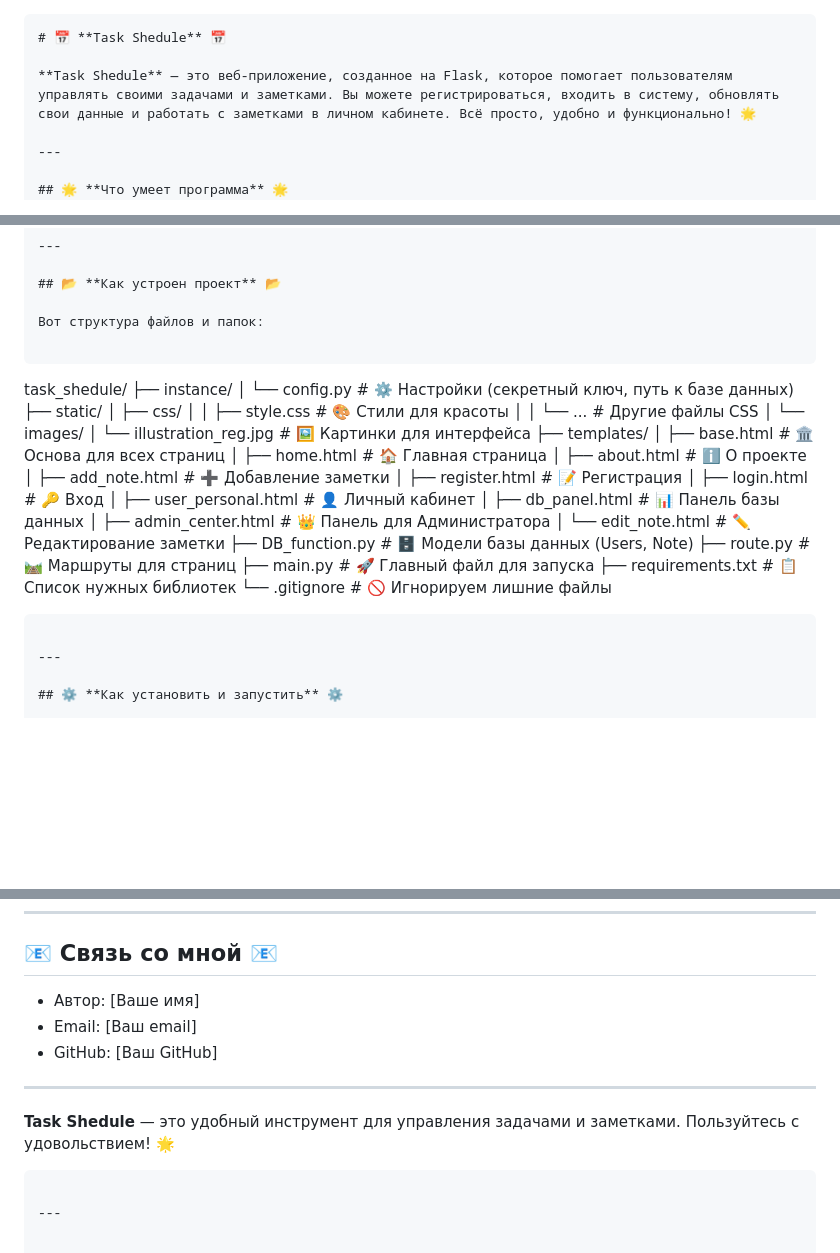
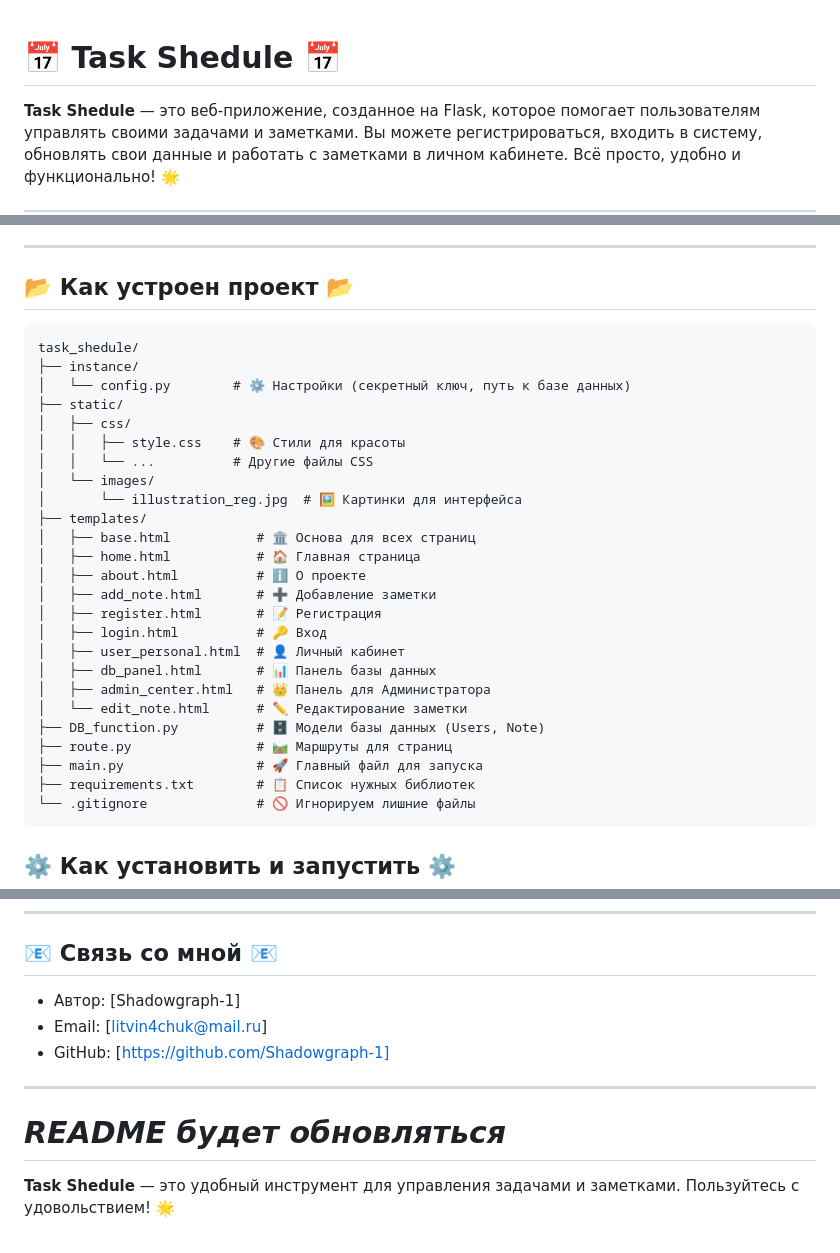
Before and after one commit to Shadowgraph-1/task_shedule, a Markdown page: README.md, 3 parts joined by grey strips. Rendered like a GitHub page; blank space fills up the shorter version.

Commit message:
Обновленный README v3.md

````diff
--- a/README.md
+++ b/README.md
@@ -1,4 +1,4 @@
-```markdown
+
 # 📅 **Task Shedule** 📅
 
 **Task Shedule** — это веб-приложение, созданное на Flask, которое помогает пользователям управлять своими задачами и заметками. Вы можете регистрироваться, входить в систему, обновлять свои данные и работать с заметками в личном кабинете. Всё просто, удобно и функционально! 🌟
@@ -16,10 +16,7 @@
 ---
 
 ## 📂 **Как устроен проект** 📂
-
-Вот структура файлов и папок:
-
-```
+```markdown
 task_shedule/
 ├── instance/
 │   └── config.py        # ⚙️ Настройки (секретный ключ, путь к базе данных)
@@ -47,7 +44,6 @@ task_shedule/
 └── .gitignore              # 🚫 Игнорируем лишние файлы
 ```
 
----
 
 ## ⚙️ **Как установить и запустить** ⚙️
 
@@ -140,13 +136,11 @@ task_shedule/
 ---
 
 ## 📧 **Связь со мной** 📧
-- Автор: [Ваше имя]
-- Email: [Ваш email]
-- GitHub: [Ваш GitHub]
+- Автор: [Shadowgraph-1]
+- Email: [litvin4chuk@mail.ru]
+- GitHub: [https://github.com/Shadowgraph-1]
 
 ---
+# ***README будет обновляться***
 
 **Task Shedule** — это удобный инструмент для управления задачами и заметками. Пользуйтесь с удовольствием! 🌟
-```
-
----
````
